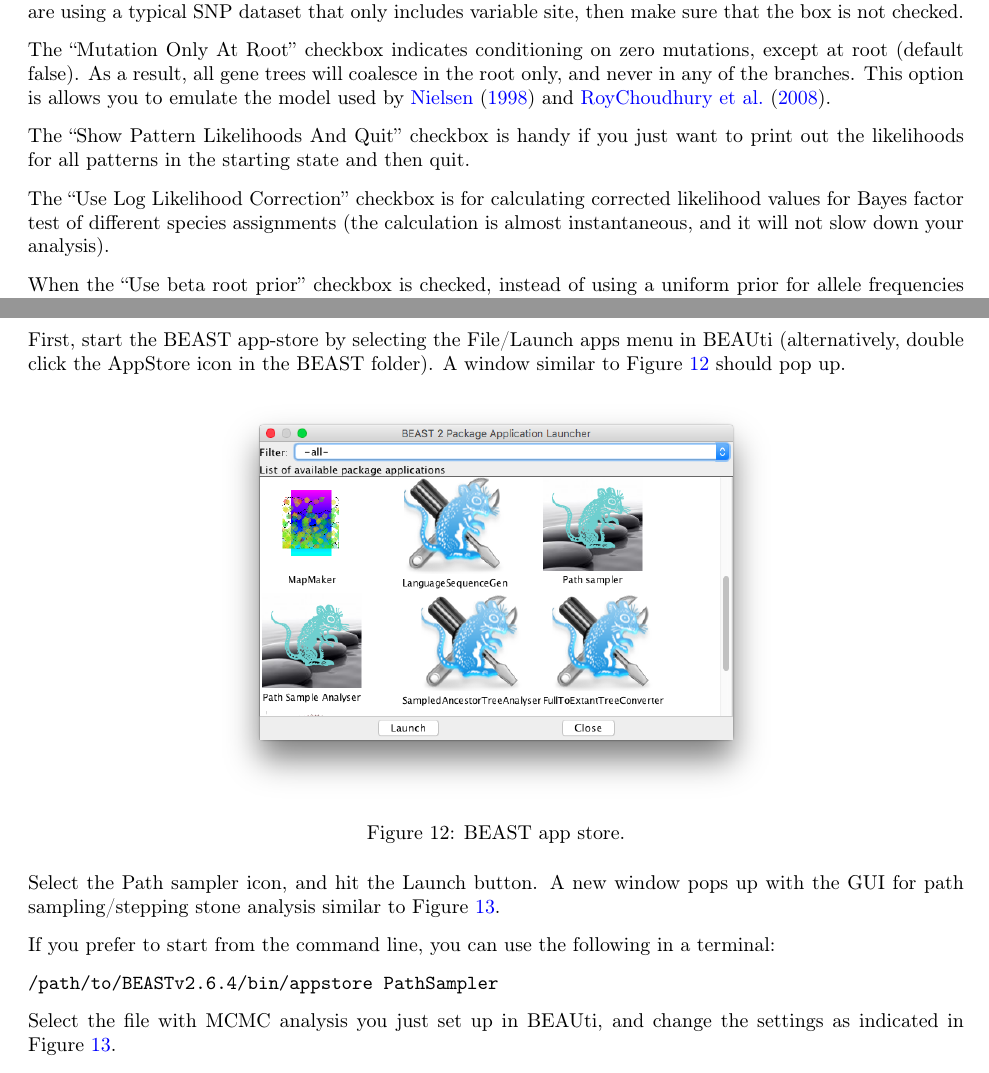
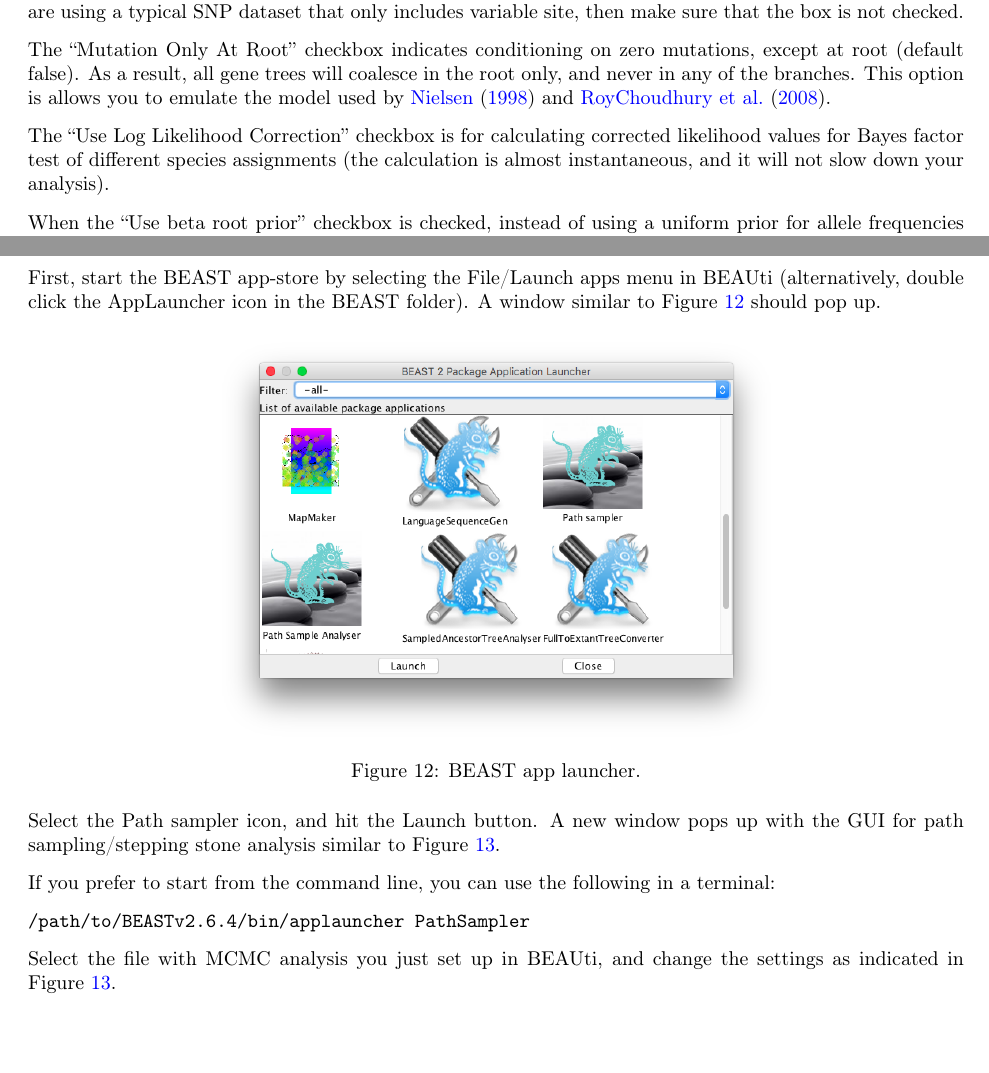
Before and after one commit to BEAST2-Dev/beast-docs, a LaTeX document (snapper-delimitation/tutorial/snapper-delimitation-tutorial.tex, which reads snapper-delimitation/tutorial/snapper-tutorial-steps.tex): two parts of pages 8 and 14 of 22, joined at a grey line, cut so that both start at the same text. Compiled offline with pdfLaTeX.

Commit message:
snapper polishing

```diff
--- a/snapper-delimitation/tutorial/snapper-tutorial-steps.tex
+++ b/snapper-delimitation/tutorial/snapper-tutorial-steps.tex
@@ -163,8 +163,6 @@
     The ``Mutation Only At Root'' checkbox indicates conditioning on zero mutations, except at root (default false). As a result, all gene
     trees will coalesce in the root only, and never in any of the branches. This option is allows you to emulate the model used by \citet{nielsen1998} and \citet{roychoudhury2008}.
 
-    The ``Show Pattern Likelihoods And Quit'' checkbox is handy if you just want to print out the likelihoods for all patterns in the starting state and then quit.
-
     The ``Use Log Likelihood Correction'' checkbox is for calculating corrected likelihood values for Bayes factor test of different species assignments (the calculation is almost instantaneous, and it will not slow down your analysis).
 
     When the ``Use beta root prior'' checkbox is checked, instead of using a uniform prior for allele frequencies at the root, a beta root prior is used.
@@ -294,12 +292,12 @@ You can select different distributions for the theta prior by clicking the drop
 \step{Setting up for marginal likelihood estimation.}{
 There are two ways to set up the stepping stone analysis; through a GUI, and by editing the XML. The GUI is more convenient but makes it a bit harder to transfer the analysis to a cluster, and since stepping stone analyses are typically very computational intensive, it often makes sense to run them on a cluster. In this step, we explain how to set up the analysis using the GUI, and in the next two steps it is explained how to set up an XML file through a text editor.
 
-First, start the BEAST app-store by selecting the File/Launch apps menu in BEAUti (alternatively, double click the AppStore icon in the BEAST folder). A window similar to Figure~\ref{fig:appstore} should pop up.
+First, start the BEAST app-store by selecting the File/Launch apps menu in BEAUti (alternatively, double click the AppLauncher icon in the BEAST folder). A window similar to Figure~\ref{fig:appstore} should pop up.
 
     \begin{figure}[htbp]
         \centering
         {\includegraphics[width=0.6\textwidth]{../../BFD*/screenshots/appstore}}
-        \caption{BEAST app store.}
+        \caption{BEAST app launcher.}
         \label{fig:appstore}
     \end{figure}
 
@@ -307,7 +305,7 @@ Select the Path sampler icon, and hit the Launch button. A new window pops up wi
 
 If you prefer to start from the command line, you can use the following in a terminal:
 
-    	    \cmd{/path/to/BEASTv2.6.4/bin/appstore PathSampler}
+    	    \cmd{/path/to/BEASTv2.6.4/bin/applauncher PathSampler}
 
 Select the file with MCMC analysis you just set up in BEAUti, and change the settings as indicated in Figure~\ref{fig:pathsampler}.
 
```
Also changed, not shown: snapper-delimitation/tutorial/snapper-delimitation-tutorial.tex (+3 -3 lines), snapper-delimitation/tutorial/snapper-tutorial-steps.tex (2 more changed lines).
